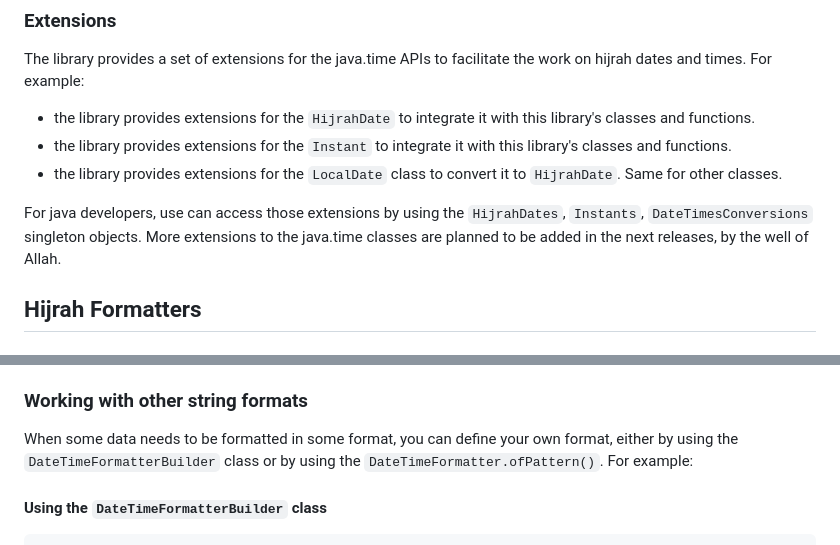
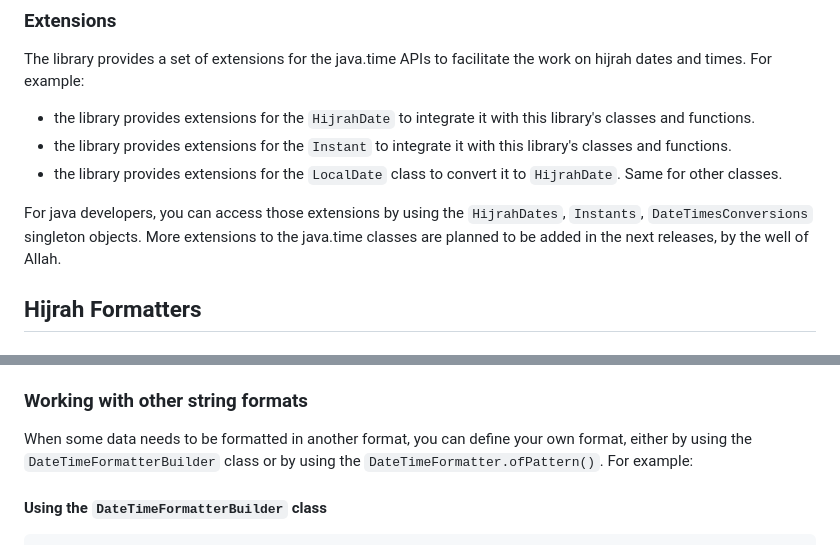
Before and after one commit to abdulrahman-b0/HijrahDateTime, a Markdown page: README.md, 2 parts joined by grey strips. Drawn GitHub-style.

Commit message:
Update README.md
Fixed Typos

```diff
--- a/README.md
+++ b/README.md
@@ -46,7 +46,7 @@ The library provides a set of extensions for the java.time APIs to facilitate th
 - the library provides extensions for the `Instant` to integrate it with this library's classes and functions.
 - the library provides extensions for the `LocalDate` class to convert it to `HijrahDate`. Same for other classes.
 
-For java developers, use can access those extensions by using the `HijrahDates`, `Instants`, `DateTimesConversions` singleton objects.
+For java developers, you can access those extensions by using the `HijrahDates`, `Instants`, `DateTimesConversions` singleton objects.
 More extensions to the java.time classes are planned to be added in the next releases, by the well of Allah.
 
 
@@ -70,7 +70,7 @@ Some of those formatters are:
 
 ### Working with other string formats
 
-When some data needs to be formatted in some format, you can define your own format, either by using the `DateTimeFormatterBuilder` class or by using the `DateTimeFormatter.ofPattern()`.
+When some data needs to be formatted in another format, you can define your own format, either by using the `DateTimeFormatterBuilder` class or by using the `DateTimeFormatter.ofPattern()`.
 For example:
 
 
```
